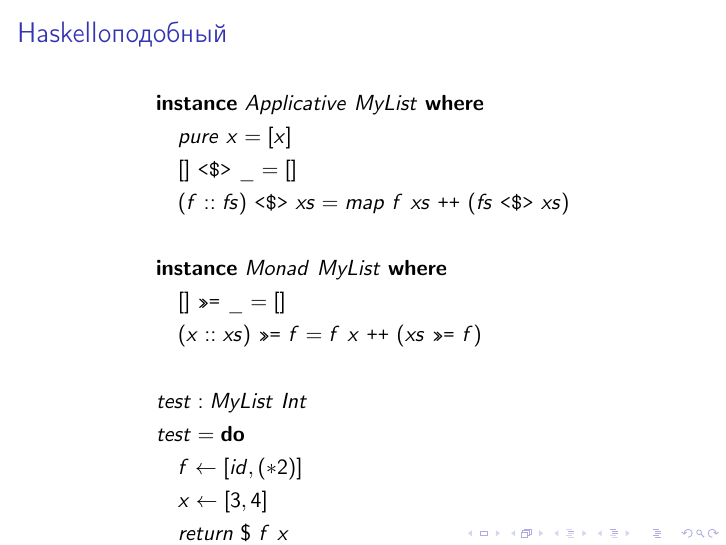
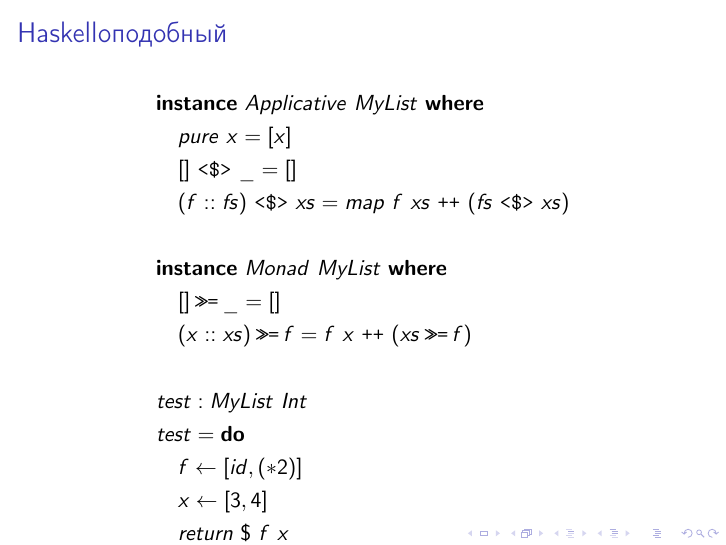
Before and after one commit to projedi/idris-playground, LaTeX slides (slides/main.tex, which reads slides/content.tex): page 4 of 14. Compiled offline with pdfLaTeX.

Commit message:
Make bind better looking

```diff
--- a/slides/content.tex
+++ b/slides/content.tex
@@ -34,8 +34,8 @@
    &\quad (f :: fs)\ \texttt{<\$>}\ xs = map\ f\ xs\ \texttt{++}\ (fs\ \texttt{<\$>}\ xs)\\
    &\\
    &\mathbf{instance}\ Monad\ MyList\ \mathbf{where}\\
-   &\quad []\ \texttt{>>=}\ \_ = []\\
-   &\quad (x :: xs)\ \texttt{>>=}\ f = f\ x\ \texttt{++}\ (xs\ \texttt{>>=}\ f)\\
+   &\quad [] \bind \_ = []\\
+   &\quad (x :: xs) \bind f = f\ x\ \texttt{++}\ (xs \bind f)\\
    &\\
    &test : MyList\ Int\\
    &test = \mathbf{do}\\
--- a/slides/main.tex
+++ b/slides/main.tex
@@ -18,6 +18,8 @@
 \title{Idris}
 \date{\scriptsize 2014 г.}
 
+\DeclareMathOperator*{\bind}{\texttt{>\!\!>\hspace{-0.07em}=}}
+
 \begin{document}
 
 \frame{\titlepage}
```
Also changed, not shown: slides/slides.pdf.
